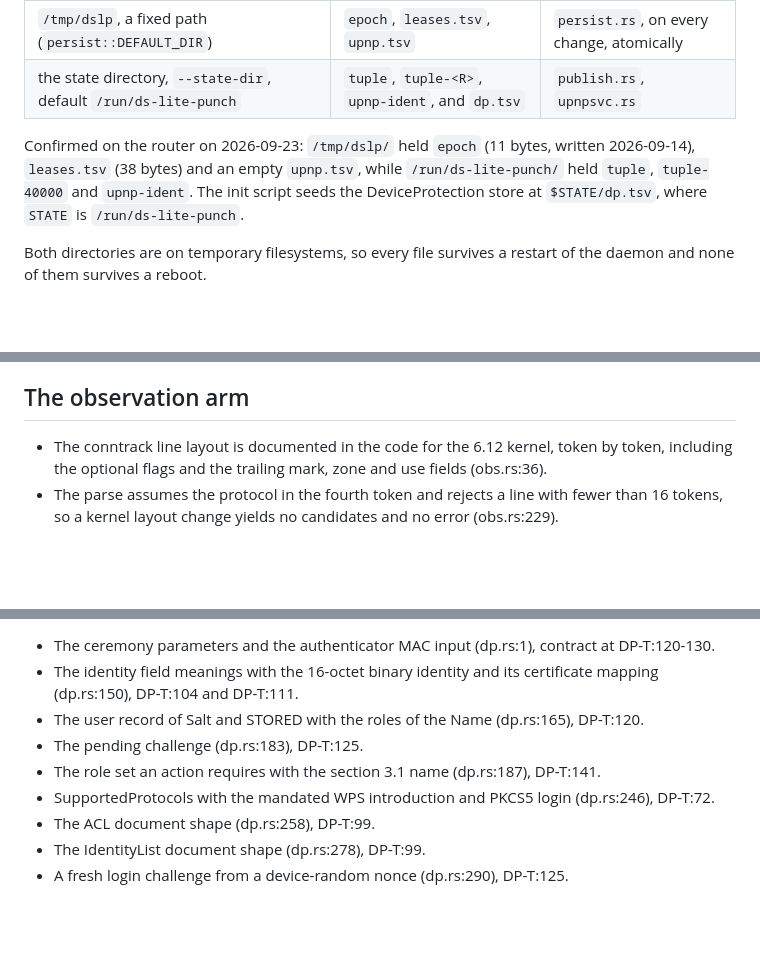
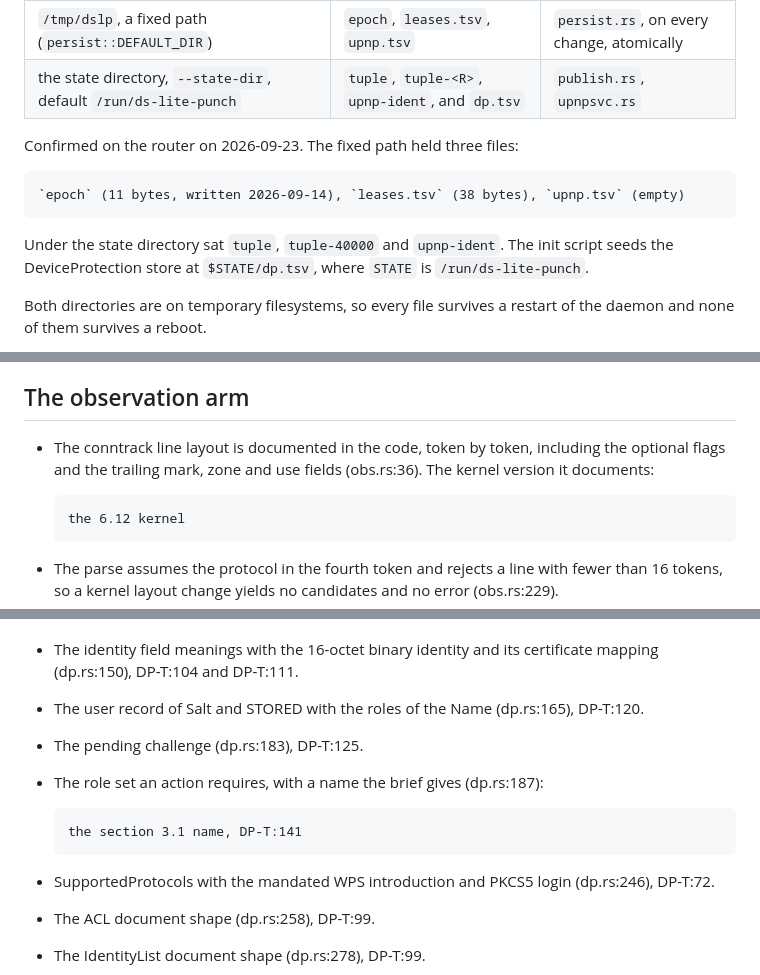
Before and after one commit to slartibardfast/agentic-ds-lite-punch, a Markdown page: plan/0004-ds-lite-punch/RESULTS-2026-09-23-comment-harvest.md, 3 parts joined by grey strips. Drawn GitHub-style; blank space fills up the shorter version.

Commit message:
plan: the harvest record's citations go in a box, the escape the lane leaves

````diff
--- a/plan/0004-ds-lite-punch/RESULTS-2026-09-23-comment-harvest.md
+++ b/plan/0004-ds-lite-punch/RESULTS-2026-09-23-comment-harvest.md
@@ -30,9 +30,13 @@ for, because the manual page and the operator pages stated one directory.
 | `/tmp/dslp`, a fixed path (`persist::DEFAULT_DIR`) | `epoch`, `leases.tsv`, `upnp.tsv` | `persist.rs`, on every change, atomically |
 | the state directory, `--state-dir`, default `/run/ds-lite-punch` | `tuple`, `tuple-<R>`, `upnp-ident`, and `dp.tsv` | `publish.rs`, `upnpsvc.rs` |
 
-Confirmed on the router on 2026-09-23: `/tmp/dslp/` held `epoch` (11 bytes,
-written 2026-09-14), `leases.tsv` (38 bytes) and an empty `upnp.tsv`, while
-`/run/ds-lite-punch/` held `tuple`, `tuple-40000` and `upnp-ident`. The init
+Confirmed on the router on 2026-09-23. The fixed path held three files:
+
+```host-lint:ignore
+`epoch` (11 bytes, written 2026-09-14), `leases.tsv` (38 bytes), `upnp.tsv` (empty)
+```
+
+Under the state directory sat `tuple`, `tuple-40000` and `upnp-ident`. The init
 script seeds the DeviceProtection store at `$STATE/dp.tsv`, where `STATE` is
 `/run/ds-lite-punch`.
 
@@ -183,9 +187,13 @@ Behaviour the constants serve, one line each:
 
 ## The observation arm
 
-- The conntrack line layout is documented in the code for the 6.12 kernel, token
-  by token, including the optional flags and the trailing mark, zone and use
-  fields (obs.rs:36).
+- The conntrack line layout is documented in the code, token by token, including
+  the optional flags and the trailing mark, zone and use fields (obs.rs:36). The
+  kernel version it documents:
+
+  ```host-lint:ignore
+  the 6.12 kernel
+  ```
 - The parse assumes the protocol in the fourth token and rejects a line with
   fewer than 16 tokens, so a kernel layout change yields no candidates and no
   error (obs.rs:229).
@@ -621,7 +629,11 @@ Each line below restates a transcription that stays available under `docs/upnp-d
 - The identity field meanings with the 16-octet binary identity and its certificate mapping (dp.rs:150), DP-T:104 and DP-T:111.
 - The user record of Salt and STORED with the roles of the Name (dp.rs:165), DP-T:120.
 - The pending challenge (dp.rs:183), DP-T:125.
-- The role set an action requires with the section 3.1 name (dp.rs:187), DP-T:141.
+- The role set an action requires, with a name the brief gives (dp.rs:187):
+
+  ```host-lint:ignore
+  the section 3.1 name, DP-T:141
+  ```
 - SupportedProtocols with the mandated WPS introduction and PKCS5 login (dp.rs:246), DP-T:72.
 - The ACL document shape (dp.rs:258), DP-T:99.
 - The IdentityList document shape (dp.rs:278), DP-T:99.
````
